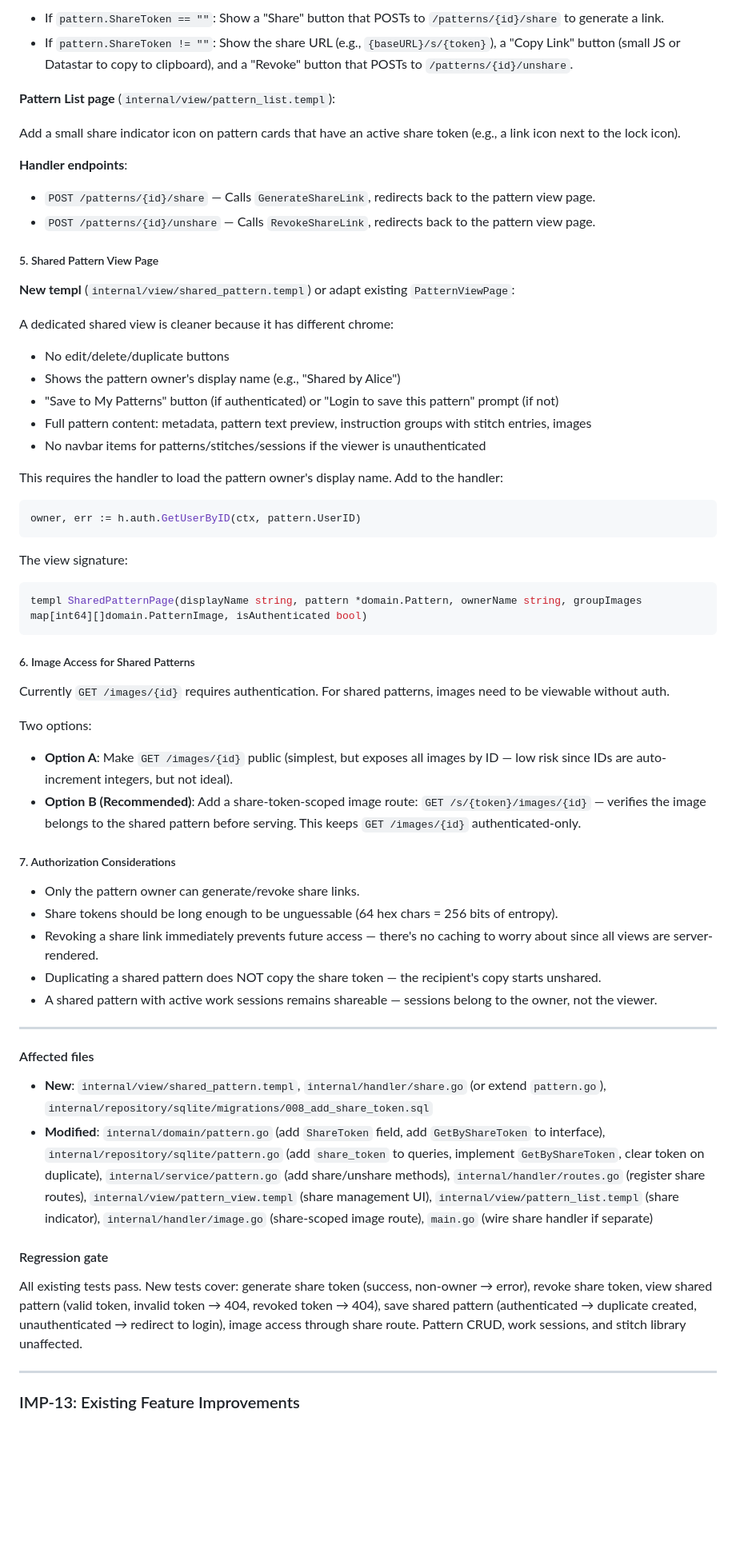
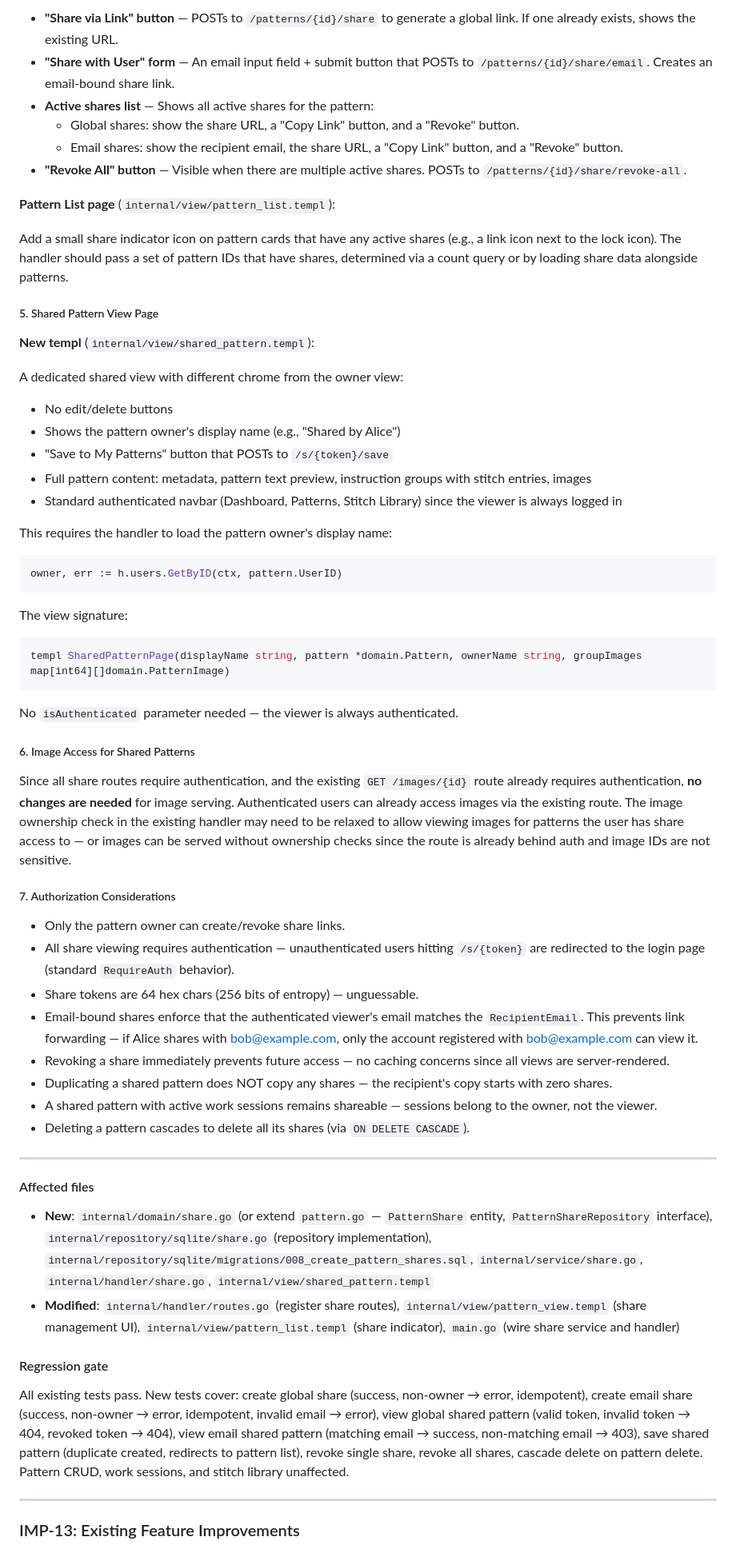
Before and after one commit to msomdec/stitch-map-2, a Markdown page: imp.md, the part around one of its changes. Shown at 80% size. Drawn GitHub-style; blank space fills up the shorter version.

````diff
--- a/imp.md
+++ b/imp.md
@@ -116,65 +165,65 @@ Add a "Share" section below the action buttons:
 
-- If `pattern.ShareToken == ""`: Show a "Share" button that POSTs to `/patterns/{id}/share` to generate a link.
-- If `pattern.ShareToken != ""`: Show the share URL (e.g., `{baseURL}/s/{token}`), a "Copy Link" button (small JS or Datastar to copy to clipboard), and a "Revoke" button that POSTs to `/patterns/{id}/unshare`.
+- **"Share via Link" button** — POSTs to `/patterns/{id}/share` to generate a global link. If one already exists, shows the existing URL.
+- **"Share with User" form** — An email input field + submit button that POSTs to `/patterns/{id}/share/email`. Creates an email-bound share link.
+- **Active shares list** — Shows all active shares for the pattern:
+  - Global shares: show the share URL, a "Copy Link" button, and a "Revoke" button.
+  - Email shares: show the recipient email, the share URL, a "Copy Link" button, and a "Revoke" button.
+- **"Revoke All" button** — Visible when there are multiple active shares. POSTs to `/patterns/{id}/share/revoke-all`.
 
 **Pattern List page** (`internal/view/pattern_list.templ`):
 
-Add a small share indicator icon on pattern cards that have an active share token (e.g., a link icon next to the lock icon).
-
-**Handler endpoints**:
-
-- `POST /patterns/{id}/share` — Calls `GenerateShareLink`, redirects back to the pattern view page.
-- `POST /patterns/{id}/unshare` — Calls `RevokeShareLink`, redirects back to the pattern view page.
+Add a small share indicator icon on pattern cards that have any active shares (e.g., a link icon next to the lock icon). The handler should pass a set of pattern IDs that have shares, determined via a count query or by loading share data alongside patterns.
 
 ##### 5. Shared Pattern View Page
 
-**New templ** (`internal/view/shared_pattern.templ`) or adapt existing `PatternViewPage`:
+**New templ** (`internal/view/shared_pattern.templ`):
 
-A dedicated shared view is cleaner because it has different chrome:
-- No edit/delete/duplicate buttons
+A dedicated shared view with different chrome from the owner view:
+- No edit/delete buttons
 - Shows the pattern owner's display name (e.g., "Shared by Alice")
-- "Save to My Patterns" button (if authenticated) or "Login to save this pattern" prompt (if not)
+- "Save to My Patterns" button that POSTs to `/s/{token}/save`
 - Full pattern content: metadata, pattern text preview, instruction groups with stitch entries, images
-- No navbar items for patterns/stitches/sessions if the viewer is unauthenticated
+- Standard authenticated navbar (Dashboard, Patterns, Stitch Library) since the viewer is always logged in
 
-This requires the handler to load the pattern owner's display name. Add to the handler:
+This requires the handler to load the pattern owner's display name:
 
 ```go
-owner, err := h.auth.GetUserByID(ctx, pattern.UserID)
+owner, err := h.users.GetByID(ctx, pattern.UserID)
 ```
 
 The view signature:
 
 ```go
-templ SharedPatternPage(displayName string, pattern *domain.Pattern, ownerName string, groupImages map[int64][]domain.PatternImage, isAuthenticated bool)
+templ SharedPatternPage(displayName string, pattern *domain.Pattern, ownerName string, groupImages map[int64][]domain.PatternImage)
 ```
+
+No `isAuthenticated` parameter needed — the viewer is always authenticated.
 
 ##### 6. Image Access for Shared Patterns
 
-Currently `GET /images/{id}` requires authentication. For shared patterns, images need to be viewable without auth.
-
-Two options:
-- **Option A**: Make `GET /images/{id}` public (simplest, but exposes all images by ID — low risk since IDs are auto-increment integers, but not ideal).
-- **Option B (Recommended)**: Add a share-token-scoped image route: `GET /s/{token}/images/{id}` — verifies the image belongs to the shared pattern before serving. This keeps `GET /images/{id}` authenticated-only.
+Since all share routes require authentication, and the existing `GET /images/{id}` route already requires authentication, **no changes are needed** for image serving. Authenticated users can already access images via the existing route. The image ownership check in the existing handler may need to be relaxed to allow viewing images for patterns the user has share access to — or images can be served without ownership checks since the route is already behind auth and image IDs are not sensitive.
 
 ##### 7. Authorization Considerations
 
-- Only the pattern owner can generate/revoke share links.
-- Share tokens should be long enough to be unguessable (64 hex chars = 256 bits of entropy).
-- Revoking a share link immediately prevents future access — there's no caching to worry about since all views are server-rendered.
-- Duplicating a shared pattern does NOT copy the share token — the recipient's copy starts unshared.
+- Only the pattern owner can create/revoke share links.
+- All share viewing requires authentication — unauthenticated users hitting `/s/{token}` are redirected to the login page (standard `RequireAuth` behavior).
+- Share tokens are 64 hex chars (256 bits of entropy) — unguessable.
+- Email-bound shares enforce that the authenticated viewer's email matches the `RecipientEmail`. This prevents link forwarding — if Alice shares with bob@example.com, only the account registered with bob@example.com can view it.
+- Revoking a share immediately prevents future access — no caching concerns since all views are server-rendered.
+- Duplicating a shared pattern does NOT copy any shares — the recipient's copy starts with zero shares.
 - A shared pattern with active work sessions remains shareable — sessions belong to the owner, not the viewer.
+- Deleting a pattern cascades to delete all its shares (via `ON DELETE CASCADE`).
 
 ---
 
 #### Affected files
 
-- **New**: `internal/view/shared_pattern.templ`, `internal/handler/share.go` (or extend `pattern.go`), `internal/repository/sqlite/migrations/008_add_share_token.sql`
-- **Modified**: `internal/domain/pattern.go` (add `ShareToken` field, add `GetByShareToken` to interface), `internal/repository/sqlite/pattern.go` (add `share_token` to queries, implement `GetByShareToken`, clear token on duplicate), `internal/service/pattern.go` (add share/unshare methods), `internal/handler/routes.go` (register share routes), `internal/view/pattern_view.templ` (share management UI), `internal/view/pattern_list.templ` (share indicator), `internal/handler/image.go` (share-scoped image route), `main.go` (wire share handler if separate)
+- **New**: `internal/domain/share.go` (or extend `pattern.go` — `PatternShare` entity, `PatternShareRepository` interface), `internal/repository/sqlite/share.go` (repository implementation), `internal/repository/sqlite/migrations/008_create_pattern_shares.sql`, `internal/service/share.go`, `internal/handler/share.go`, `internal/view/shared_pattern.templ`
+- **Modified**: `internal/handler/routes.go` (register share routes), `internal/view/pattern_view.templ` (share management UI), `internal/view/pattern_list.templ` (share indicator), `main.go` (wire share service and handler)
 
 #### Regression gate
 
-All existing tests pass. New tests cover: generate share token (success, non-owner → error), revoke share token, view shared pattern (valid token, invalid token → 404, revoked token → 404), save shared pattern (authenticated → duplicate created, unauthenticated → redirect to login), image access through share route. Pattern CRUD, work sessions, and stitch library unaffected.
+All existing tests pass. New tests cover: create global share (success, non-owner → error, idempotent), create email share (success, non-owner → error, idempotent, invalid email → error), view global shared pattern (valid token, invalid token → 404, revoked token → 404), view email shared pattern (matching email → success, non-matching email → 403), save shared pattern (duplicate created, redirects to pattern list), revoke single share, revoke all shares, cascade delete on pattern delete. Pattern CRUD, work sessions, and stitch library unaffected.
 
 ---
 
````
Also changed, not shown: other parts of imp.md (+96 -47 lines).
